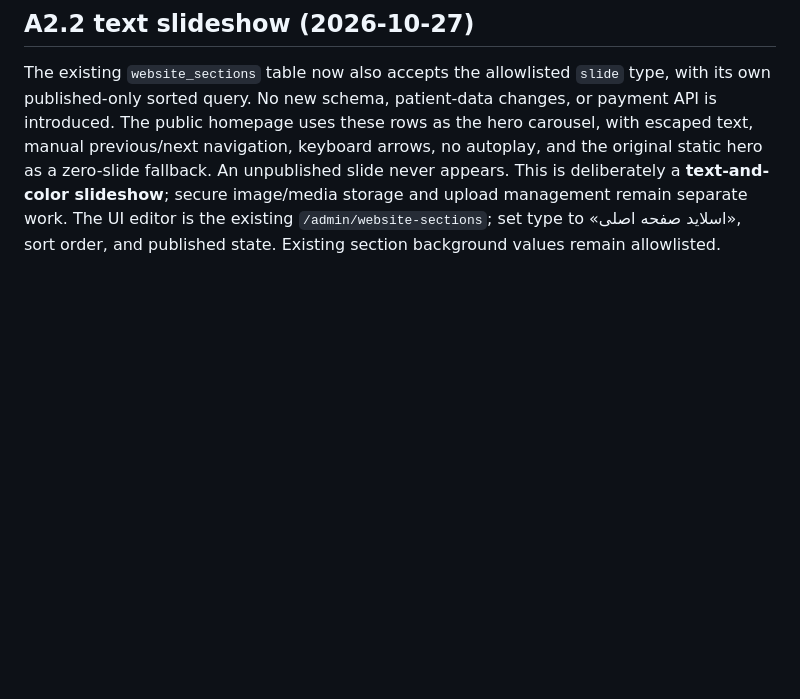
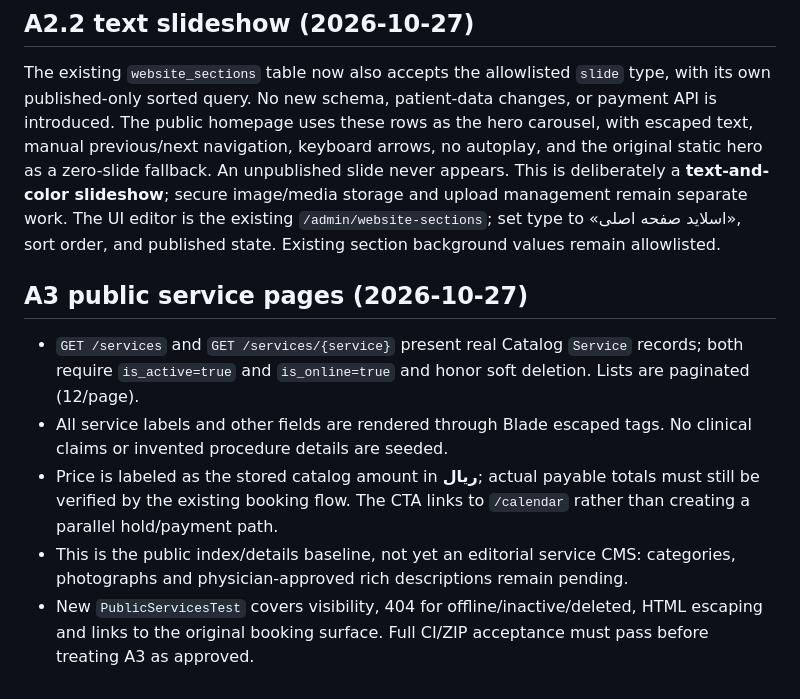
Before and after one commit to anishopmobile/ani-doctor, a Markdown page: docs/WEBSITE-CMS-PLAN.md, the part around the change. Drawn GitHub-style; blank space fills up the shorter version.

Commit message:
docs: record public services visibility rules and booking boundaries

```diff
--- a/docs/WEBSITE-CMS-PLAN.md
+++ b/docs/WEBSITE-CMS-PLAN.md
@@ -46,3 +46,10 @@ This file documents a *source-inspected subset*, not a complete schema audit. No
 
 ## A2.2 text slideshow (2026-10-27)
 The existing `website_sections` table now also accepts the allowlisted `slide` type, with its own published-only sorted query. No new schema, patient-data changes, or payment API is introduced. The public homepage uses these rows as the hero carousel, with escaped text, manual previous/next navigation, keyboard arrows, no autoplay, and the original static hero as a zero-slide fallback. An unpublished slide never appears. This is deliberately a **text-and-color slideshow**; secure image/media storage and upload management remain separate work. The UI editor is the existing `/admin/website-sections`; set type to «اسلاید صفحه اصلی», sort order, and published state. Existing section background values remain allowlisted.
+
+## A3 public service pages (2026-10-27)
+- `GET /services` and `GET /services/{service}` present real Catalog `Service` records; both require `is_active=true` and `is_online=true` and honor soft deletion. Lists are paginated (12/page).
+- All service labels and other fields are rendered through Blade escaped tags. No clinical claims or invented procedure details are seeded.
+- Price is labeled as the stored catalog amount in **ریال**; actual payable totals must still be verified by the existing booking flow. The CTA links to `/calendar` rather than creating a parallel hold/payment path.
+- This is the public index/details baseline, not yet an editorial service CMS: categories, photographs and physician-approved rich descriptions remain pending.
+- New `PublicServicesTest` covers visibility, 404 for offline/inactive/deleted, HTML escaping and links to the original booking surface. Full CI/ZIP acceptance must pass before treating A3 as approved.
```
